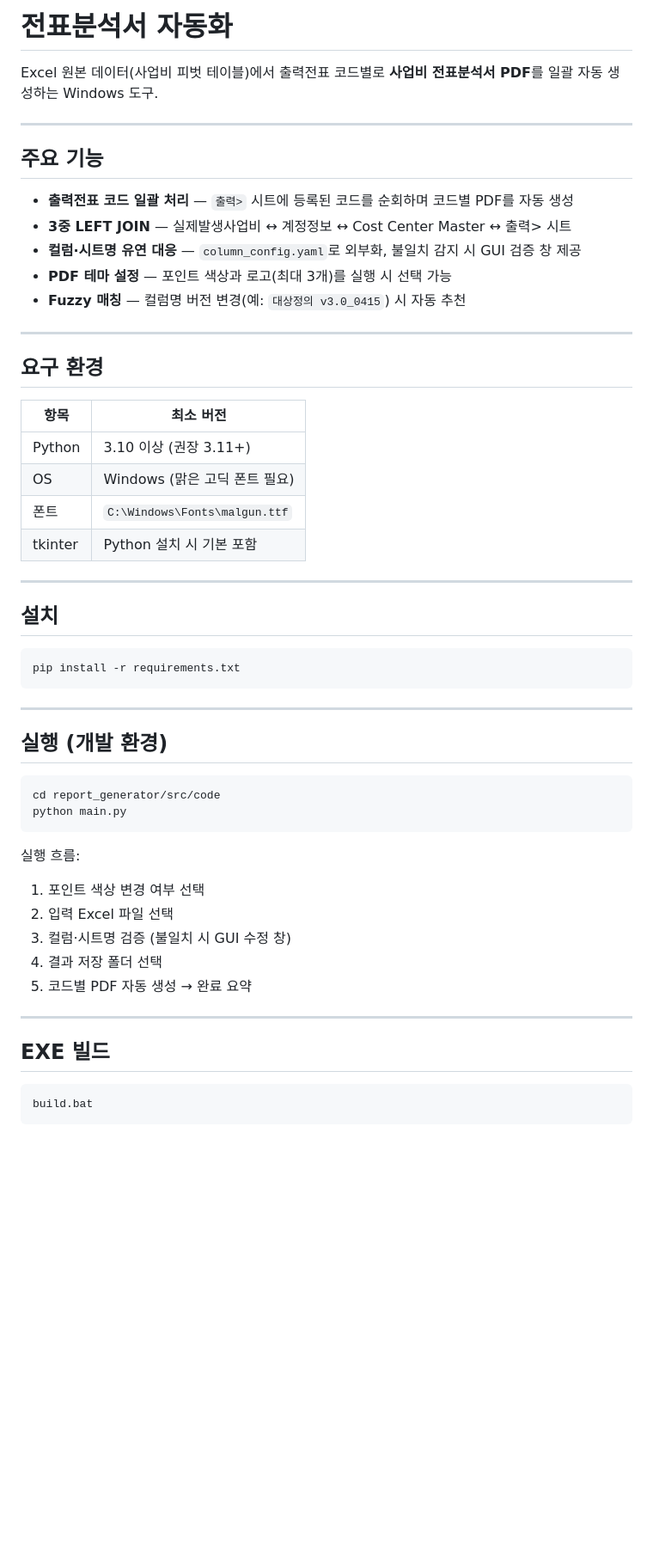
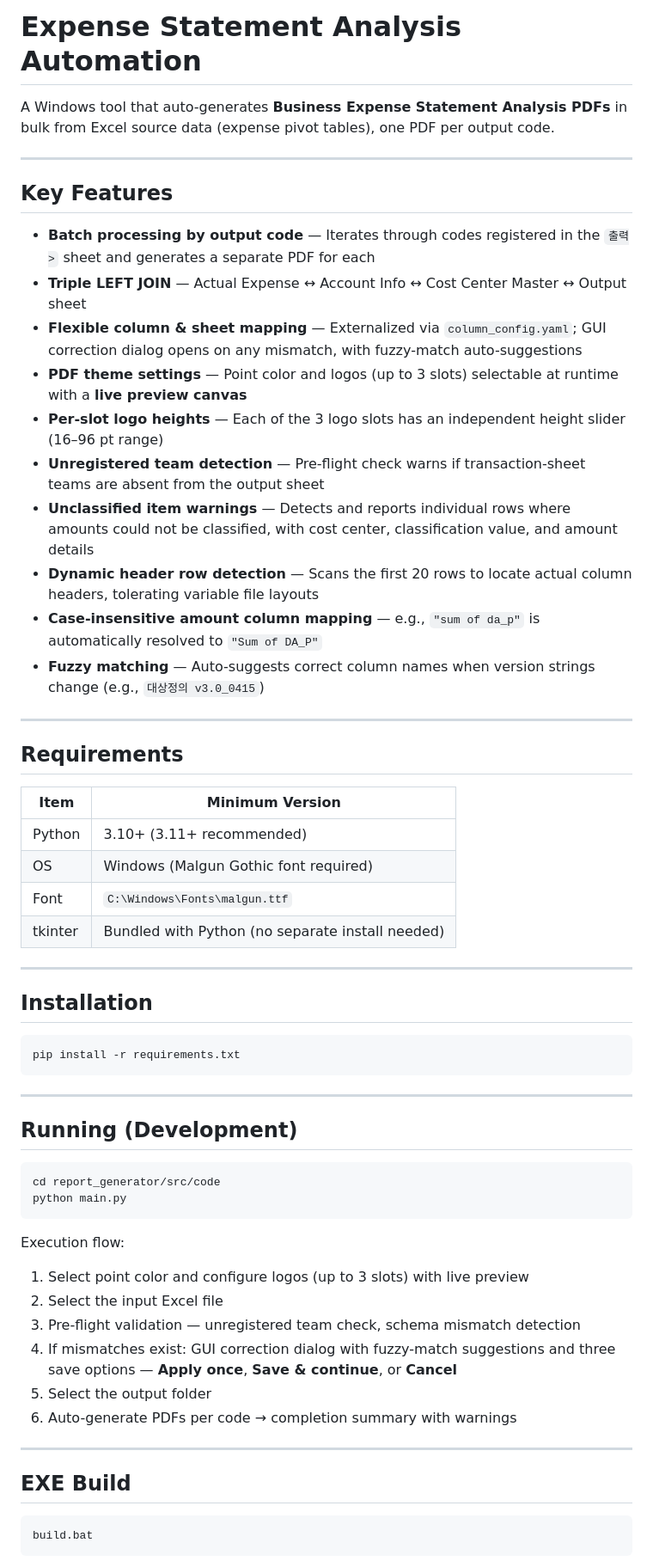
Before and after one commit to tonyy-shin/voucher-analysis-automation, a Markdown page: README.md, the part around one of its changes. Shown at 86% size. GitHub-like rendering; blank space fills up the shorter version.

````diff
--- a/README.md
+++ b/README.md
@@ -1,31 +1,36 @@
-# 전표분석서 자동화
+# Expense Statement Analysis Automation
 
-Excel 원본 데이터(사업비 피벗 테이블)에서 출력전표 코드별로 **사업비 전표분석서 PDF**를 일괄 자동 생성하는 Windows 도구.
+A Windows tool that auto-generates **Business Expense Statement Analysis PDFs** in bulk from Excel source data (expense pivot tables), one PDF per output code.
 
 ---
 
-## 주요 기능
+## Key Features
 
-- **출력전표 코드 일괄 처리** — `출력>` 시트에 등록된 코드를 순회하며 코드별 PDF를 자동 생성
-- **3중 LEFT JOIN** — 실제발생사업비 ↔ 계정정보 ↔ Cost Center Master ↔ 출력> 시트
-- **컬럼·시트명 유연 대응** — `column_config.yaml`로 외부화, 불일치 감지 시 GUI 검증 창 제공
-- **PDF 테마 설정** — 포인트 색상과 로고(최대 3개)를 실행 시 선택 가능
-- **Fuzzy 매칭** — 컬럼명 버전 변경(예: `대상정의 v3.0_0415`) 시 자동 추천
+- **Batch processing by output code** — Iterates through codes registered in the `출력>` sheet and generates a separate PDF for each
+- **Triple LEFT JOIN** — Actual Expense ↔ Account Info ↔ Cost Center Master ↔ Output sheet
+- **Flexible column & sheet mapping** — Externalized via `column_config.yaml`; GUI correction dialog opens on any mismatch, with fuzzy-match auto-suggestions
+- **PDF theme settings** — Point color and logos (up to 3 slots) selectable at runtime with a **live preview canvas**
+- **Per-slot logo heights** — Each of the 3 logo slots has an independent height slider (16–96 pt range)
+- **Unregistered team detection** — Pre-flight check warns if transaction-sheet teams are absent from the output sheet
+- **Unclassified item warnings** — Detects and reports individual rows where amounts could not be classified, with cost center, classification value, and amount details
+- **Dynamic header row detection** — Scans the first 20 rows to locate actual column headers, tolerating variable file layouts
+- **Case-insensitive amount column mapping** — e.g., `"sum of da_p"` is automatically resolved to `"Sum of DA_P"`
+- **Fuzzy matching** — Auto-suggests correct column names when version strings change (e.g., `대상정의 v3.0_0415`)
 
 ---
 
-## 요구 환경
+## Requirements
 
-| 항목 | 최소 버전 |
-|------|-----------|
-| Python | 3.10 이상 (권장 3.11+) |
-| OS | Windows (맑은 고딕 폰트 필요) |
-| 폰트 | `C:\Windows\Fonts\malgun.ttf` |
-| tkinter | Python 설치 시 기본 포함 |
+| Item | Minimum Version |
+|------|----------------|
+| Python | 3.10+ (3.11+ recommended) |
+| OS | Windows (Malgun Gothic font required) |
+| Font | `C:\Windows\Fonts\malgun.ttf` |
+| tkinter | Bundled with Python (no separate install needed) |
 
 ---
 
-## 설치
+## Installation
 
 ```bash
 pip install -r requirements.txt
@@ -33,23 +38,24 @@ pip install -r requirements.txt
 
 ---
 
-## 실행 (개발 환경)
+## Running (Development)
 
 ```bash
 cd report_generator/src/code
 python main.py
 ```
 
-실행 흐름:
-1. 포인트 색상 변경 여부 선택
-2. 입력 Excel 파일 선택
-3. 컬럼·시트명 검증 (불일치 시 GUI 수정 창)
-4. 결과 저장 폴더 선택
-5. 코드별 PDF 자동 생성 → 완료 요약
+Execution flow:
+1. Select point color and configure logos (up to 3 slots) with live preview
+2. Select the input Excel file
+3. Pre-flight validation — unregistered team check, schema mismatch detection
+4. If mismatches exist: GUI correction dialog with fuzzy-match suggestions and three save options — **Apply once**, **Save & continue**, or **Cancel**
+5. Select the output folder
+6. Auto-generate PDFs per code → completion summary with warnings
 
 ---
 
-## EXE 빌드
+## EXE Build
 
 ```bat
 build.bat
````
Also changed, not shown: other parts of README.md (+69 -44 lines).
